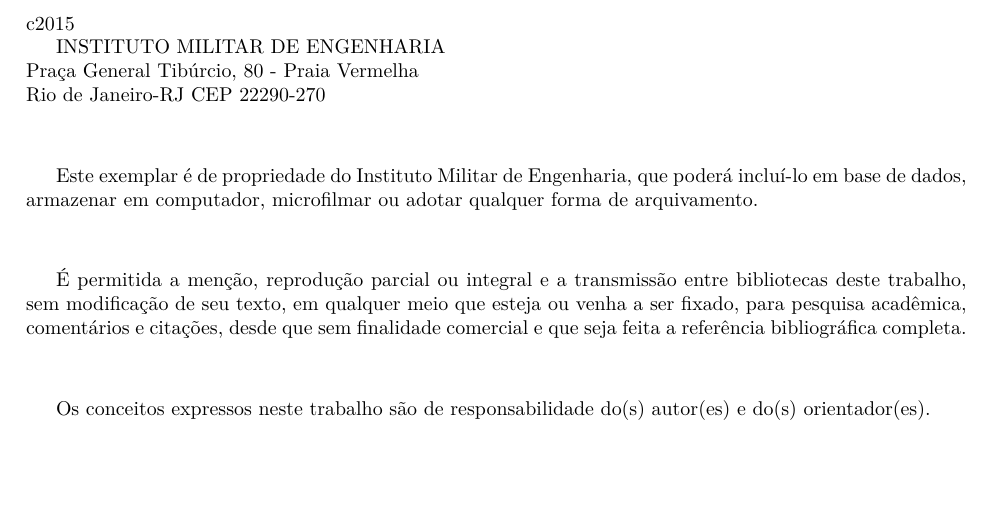
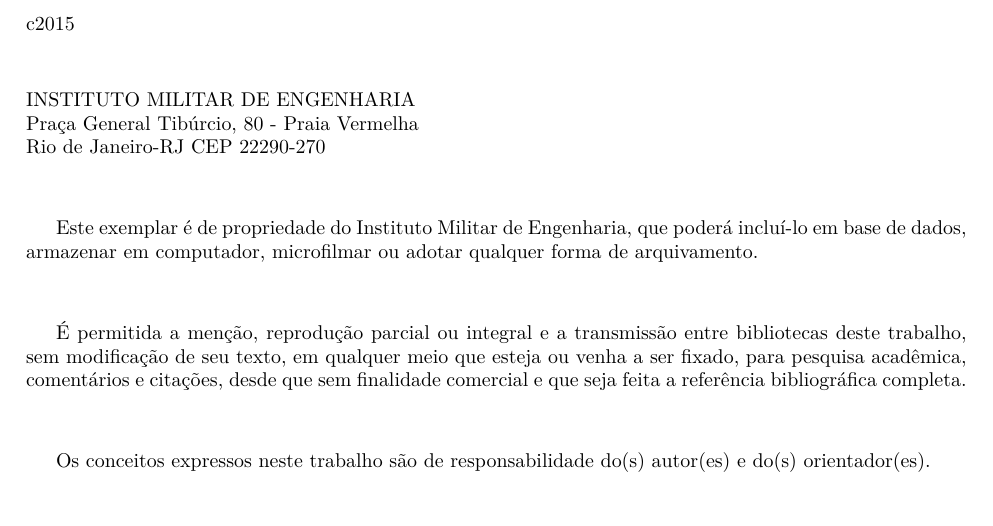
Before and after one commit to dhiegorp/imeTeX, a LaTeX document (relatorio.tex, which reads imetex-base.cls): part of page 4 of 5, cut so that both start at the same text, the shorter picture padded with empty space. Compiled offline with pdfLaTeX.

Commit message:
Identação na folha de rosto

```diff
--- a/imetex-base.cls
+++ b/imetex-base.cls
@@ -137,20 +140,26 @@
 		\let\footnotesize\small
 		\let\footnoterule\relax
 		\let\footnote\thanks
-		\noindent
 		\normalsize
-		c\thedate
 
-		INSTITUTO MILITAR DE ENGENHARIA\\
-		Praça General Tibúrcio, 80 - Praia Vermelha\\
-		Rio de Janeiro-RJ CEP 22290-270
+		{
+			\noindent
+			c\thedate\\
+		}
+
+		\vspace{5mm}
+		{
+			\noindent
+			INSTITUTO MILITAR DE ENGENHARIA\\
+			Praça General Tibúrcio, 80 - Praia Vermelha\\
+			Rio de Janeiro-RJ CEP 22290-270
+		}
 
  		\vspace{10mm}
 		Este exemplar é de propriedade do Instituto Militar de Engenharia, que poderá incluí-lo em base de dados,
 		armazenar em computador, microfilmar ou adotar qualquer forma de arquivamento.
 
 		\vspace{10mm}
-		\indent
 		É permitida a menção, reprodução parcial ou integral e a transmissão entre bibliotecas deste trabalho, sem
 		modificação de seu texto, em qualquer meio que esteja ou venha a ser fixado, para pesquisa acadêmica,
 		comentários e citações, desde que sem finalidade comercial e que seja feita a referência bibliográfica
@@ -170,7 +179,7 @@
 				\parbox[t]{2cm}{\hspace{4mm} }
 				\parbox[t]{9.5cm}{\noindent }\\
 				\parbox[t]{2cm}{\hspace{4mm} }
-				\parbox[t]{9.5cm}{\noindent \hspace{4mm}  /{\let\\=, \imprimirautor}; orientados por \imprimirorientador\ - Rio de Janeiro: Instituto Militar de Engenharia, \the\year{}.}\\
+				\parbox[t]{9.5cm}{\noindent \hspace{4mm}  /{\let\\=, \theauthor}; orientados por \imprimirorientador\ - Rio de Janeiro: Instituto Militar de Engenharia, \thedate.}\\
 				\parbox[t]{2cm}{\ }
 				\parbox[t]{9.5cm}{\noindent \hspace{4mm}}\\
 				[\baselineskip]
@@ -178,7 +187,7 @@
 				\parbox[t]{9.5cm}{\noindent \hspace{4mm} \pageref{LastPage}p. : il.} \\
 				[\baselineskip]
 				\parbox[t]{2cm}{\ }
-				\parbox[t]{9.5cm}{\noindent \hspace{4mm}  - Instituto Militar de Engenharia \vspace{1mm} - Rio de Janeiro, \the\year{}. } \\
+				\parbox[t]{9.5cm}{\noindent \hspace{4mm}  - Instituto Militar de Engenharia \vspace{1mm} - Rio de Janeiro, \thedate. } \\
 				[\baselineskip]
 				\parbox[t]{2cm}{\ }
 				\parbox[t]{9.5cm}{\noindent \hspace{4mm} }\\
```
Also changed, not shown: relatorio.tex (+10 -2 lines), relatorio.pdf, imetex-base.cls (3 more changed lines).
